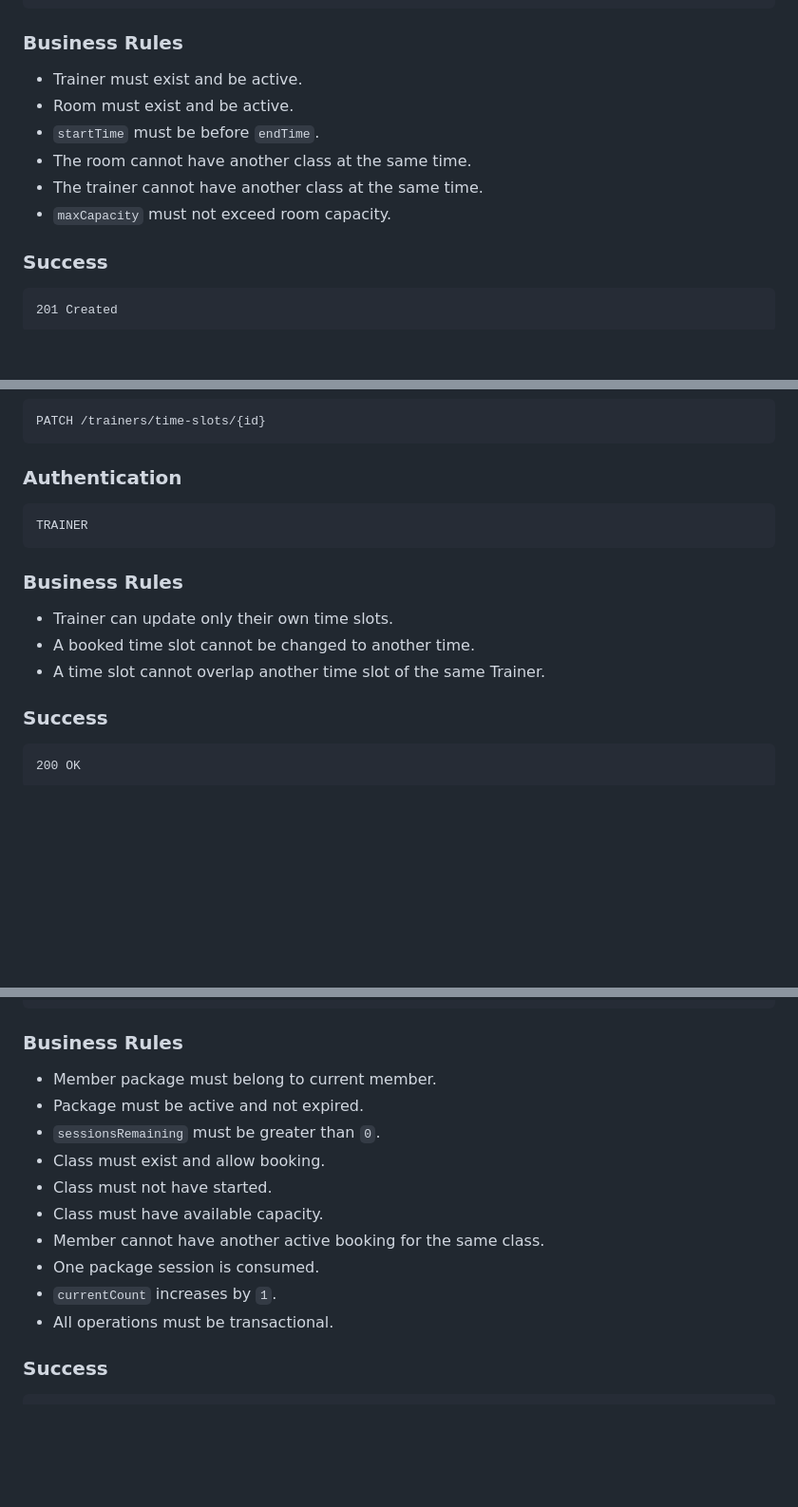
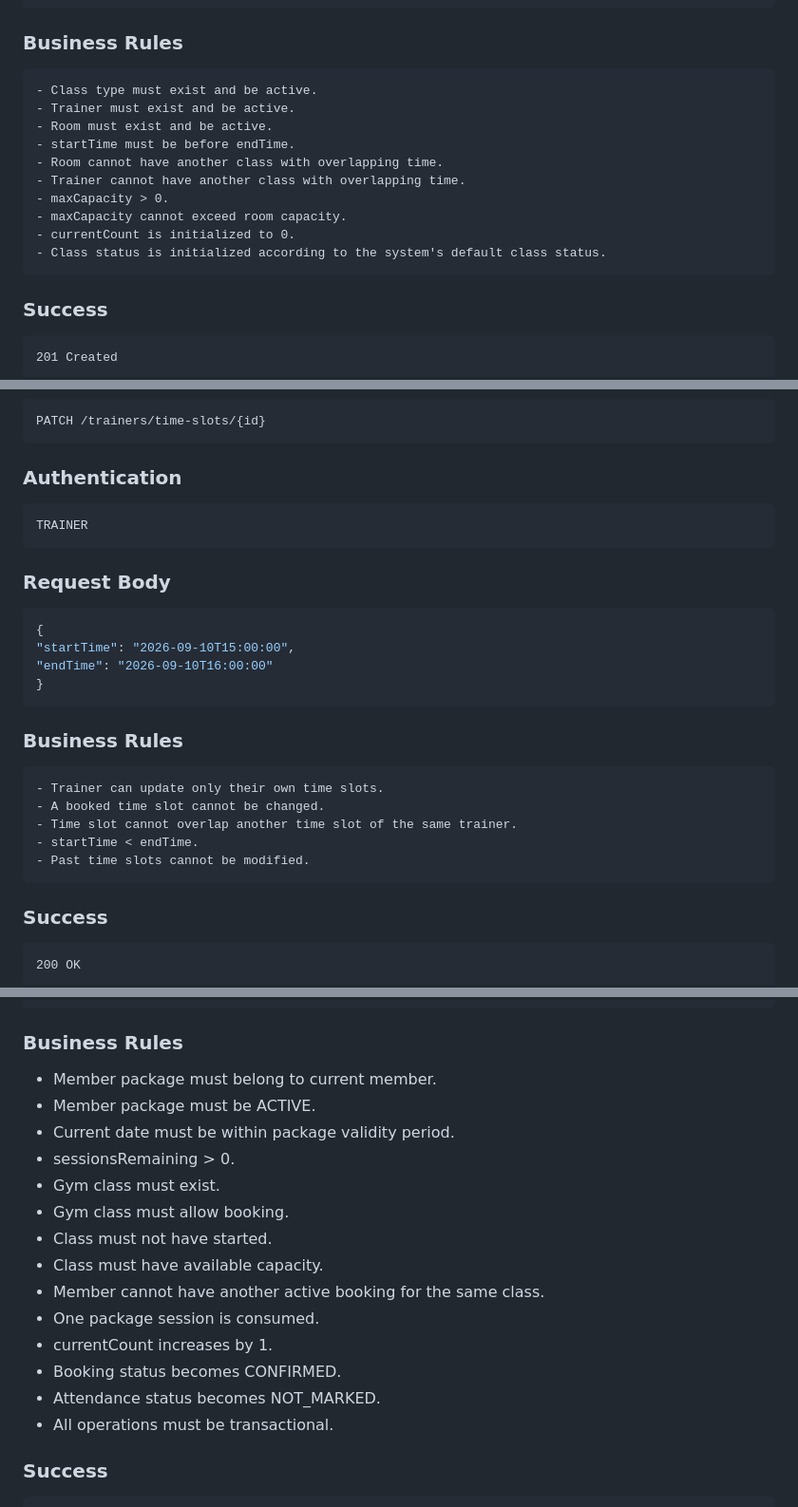
Before and after one commit to Minhhieu3012/gym-class-booking-system, a Markdown page: api-contract.md, 3 parts joined by grey strips. Shown at 95% size. Drawn GitHub-style; blank space fills up the shorter version.

````diff
--- a/api-contract.md
+++ b/api-contract.md
@@ -878,14 +952,18 @@ ADMIN
 ```
 
 ### Business Rules
-
+```text
+- Class type must exist and be active.
 - Trainer must exist and be active.
 - Room must exist and be active.
-- `startTime` must be before `endTime`.
-- The room cannot have another class at the same time.
-- The trainer cannot have another class at the same time.
-- `maxCapacity` must not exceed room capacity.
-
+- startTime must be before endTime.
+- Room cannot have another class with overlapping time.
+- Trainer cannot have another class with overlapping time.
+- maxCapacity > 0.
+- maxCapacity cannot exceed room capacity.
+- currentCount is initialized to 0.
+- Class status is initialized according to the system's default class status.
+```
 ### Success
 
 ```text
@@ -1051,12 +1162,21 @@ PATCH /trainers/time-slots/{id}
 TRAINER
 ```
 
+### Request Body
+```json
+{
+"startTime": "2026-09-10T15:00:00",
+"endTime": "2026-09-10T16:00:00"
+}
+```
 ### Business Rules
-
+```text
 - Trainer can update only their own time slots.
-- A booked time slot cannot be changed to another time.
-- A time slot cannot overlap another time slot of the same Trainer.
-
+- A booked time slot cannot be changed.
+- Time slot cannot overlap another time slot of the same trainer.
+- startTime < endTime.
+- Past time slots cannot be modified.
+```
 ### Success
 
 ```text
@@ -1109,16 +1233,19 @@ MEMBER
 ```
 
 ### Business Rules
-
 - Member package must belong to current member.
-- Package must be active and not expired.
-- `sessionsRemaining` must be greater than `0`.
-- Class must exist and allow booking.
+- Member package must be ACTIVE.
+- Current date must be within package validity period.
+- sessionsRemaining > 0.
+- Gym class must exist.
+- Gym class must allow booking.
 - Class must not have started.
 - Class must have available capacity.
 - Member cannot have another active booking for the same class.
 - One package session is consumed.
-- `currentCount` increases by `1`.
+- currentCount increases by 1.
+- Booking status becomes CONFIRMED.
+- Attendance status becomes NOT_MARKED.
 - All operations must be transactional.
 
 ### Success
````
Also changed, not shown: other parts of api-contract.md (+150 -39 lines).
